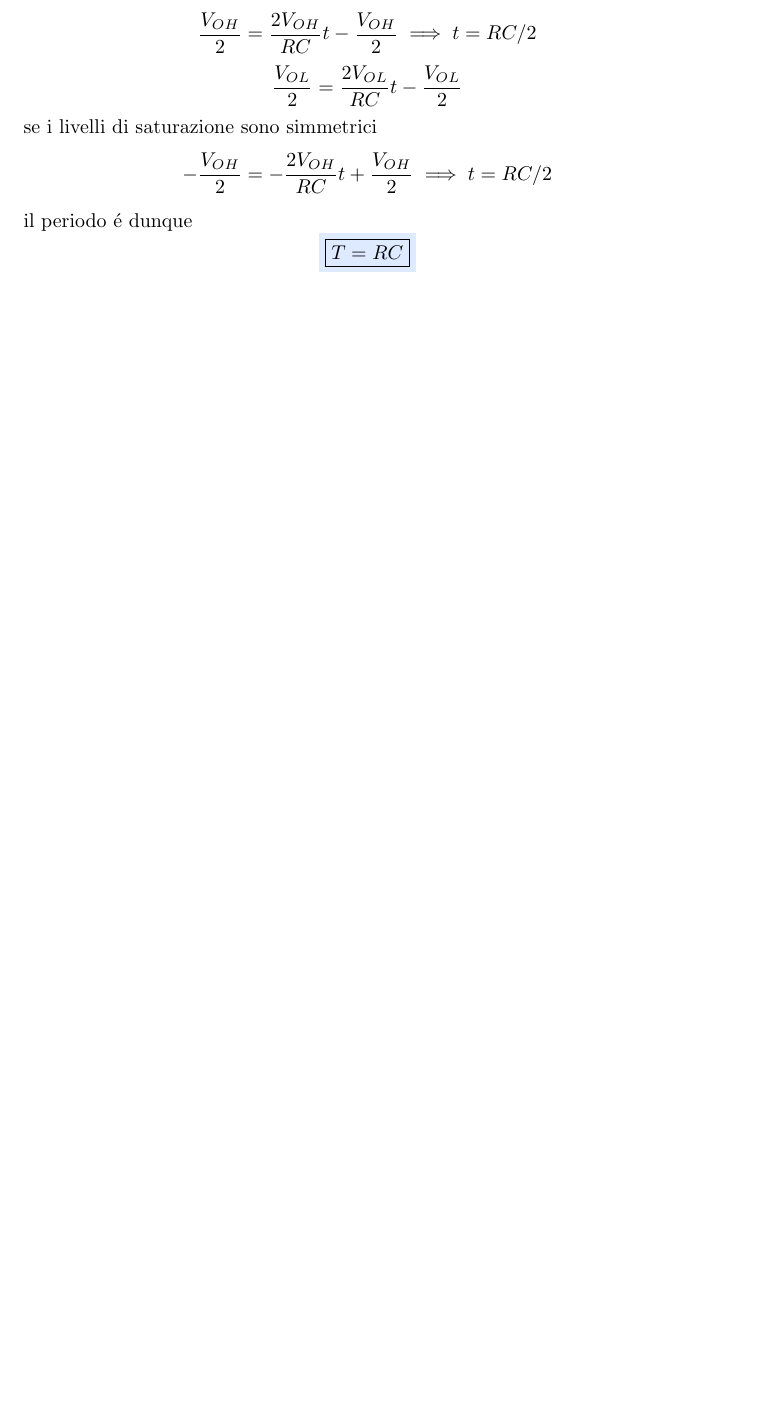
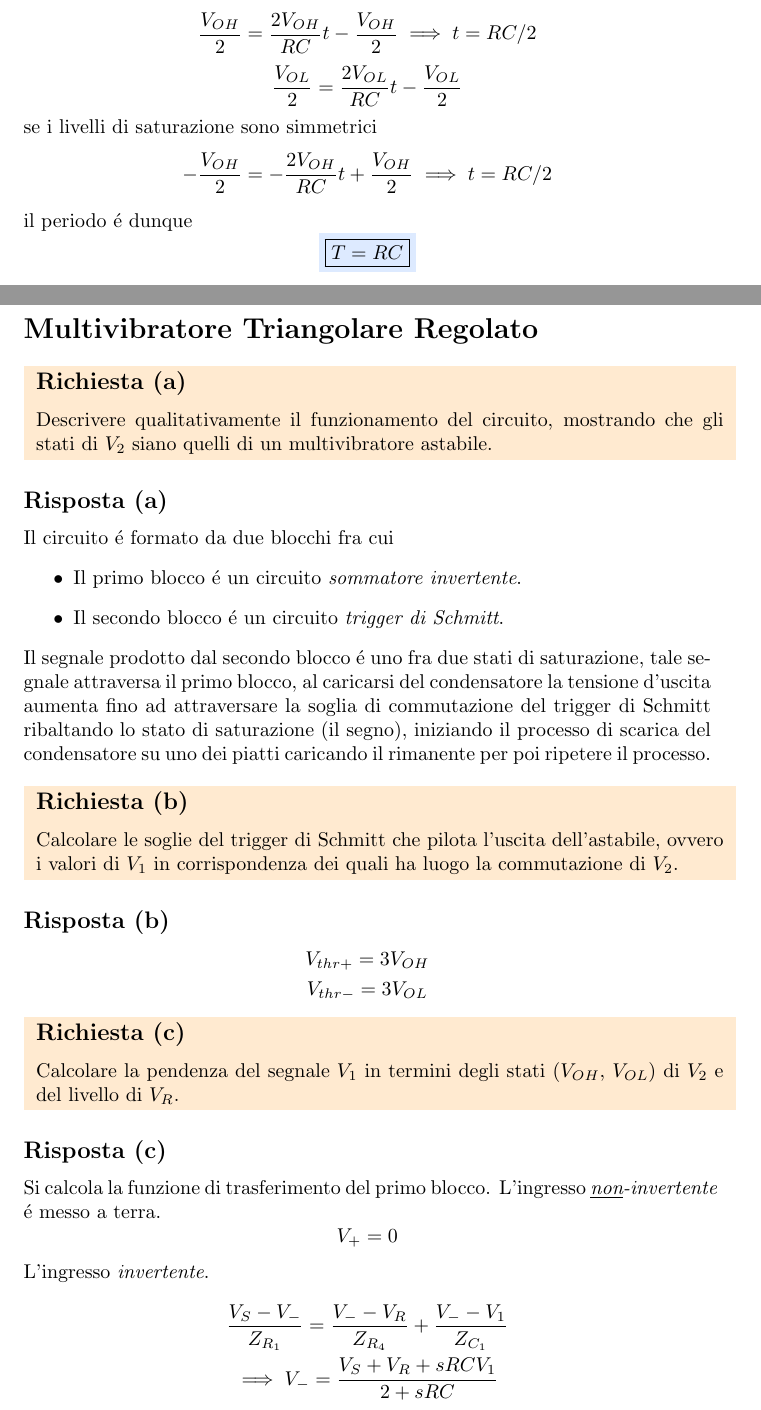
Before and after one commit to dolphinandturtle/unipi_lab3, a LaTeX paper (src/main.tex, which reads src/ex_multivibratore_triangolare_regolato.tex): part of page 55 of 56 before the commit and two parts of pages 55 and 56 of 59 after it, the two joined at a grey line, cut so that both start at the same text, the shorter picture padded with empty space. Compiled offline with pdfLaTeX.

Commit message:
added multi-vibratore triangolare regolato (90%)

```diff
--- /dev/null
+++ b/src/ex_multivibratore_triangolare_regolato.tex
@@ -0,0 +1,56 @@
+\section*{Multivibratore Triangolare Regolato}
+
+\noindent\colorbox{orange}{
+  \begin{minipage}{1.0\linewidth}
+    \subsection*{Richiesta (a)}
+    Descrivere qualitativamente il funzionamento del circuito, mostrando che gli stati di $V_2$ siano
+    quelli di un multivibratore astabile.
+  \end{minipage}
+}
+\subsection*{Risposta (a)}
+Il circuito \'e formato da due blocchi fra cui
+\begin{itemize}
+\item Il primo blocco \'e un circuito \textit{sommatore invertente}.
+\item Il secondo blocco \'e un circuito \textit{trigger di Schmitt}.
+\end{itemize}
+Il segnale prodotto dal secondo blocco \'e uno fra due stati di saturazione,
+tale segnale attraversa il primo blocco, al caricarsi del condensatore la tensione
+d'uscita aumenta fino ad attraversare la soglia di commutazione del trigger di Schmitt
+ribaltando lo stato di saturazione (il segno), iniziando il processo di scarica del
+condensatore su uno dei piatti caricando il rimanente per poi ripetere il processo. \\
+
+\noindent\colorbox{orange}{
+  \begin{minipage}{1.0\linewidth}
+    \subsection*{Richiesta (b)}
+    Calcolare le soglie del trigger di Schmitt che pilota l'uscita dell'astabile, ovvero i valori di
+    $V_1$ in corrispondenza dei quali ha luogo la commutazione di $V_2$.
+  \end{minipage}
+}
+\subsection*{Risposta (b)}
+\begin{equation*}
+  \begin{gathered}
+    V_{thr+} = 3V_{OH} \\
+    V_{thr-} = 3V_{OL}
+  \end{gathered}
+\end{equation*}
+
+\noindent\colorbox{orange}{
+  \begin{minipage}{1.0\linewidth}
+    \subsection*{Richiesta (c)}
+    Calcolare la pendenza del segnale $V_1$ in termini degli stati ($V_{OH}$, $V_{OL}$) di $V_2$ e del livello di
+    $V_R$.
+  \end{minipage}
+}
+\subsection*{Risposta (c)}
+Si calcola la funzione di trasferimento del primo blocco. L'ingresso \textit{\underline{non}-invertente} \'e
+messo a terra.
+\begin{equation*}
+  V_+ = 0
+\end{equation*}
+L'ingresso \textit{invertente}.
+\begin{equation*}
+  \begin{gathered}
+    \frac{V_S - V_-}{Z_{R_1}} = \frac{V_- - V_R}{Z_{R_4}} + \frac{V_- - V_1}{Z_{C_1}} \\ \implies
+    V_- = \frac{V_S + V_R + sRCV_1}{2 + sRC}
+  \end{gathered}
+\end{equation*}
```
Also changed, not shown: src/main.tex (+2 -0 lines), lab3ex.pdf, src/ex_multivibratore_triangolare_regolato.tex (56 more changed lines).
